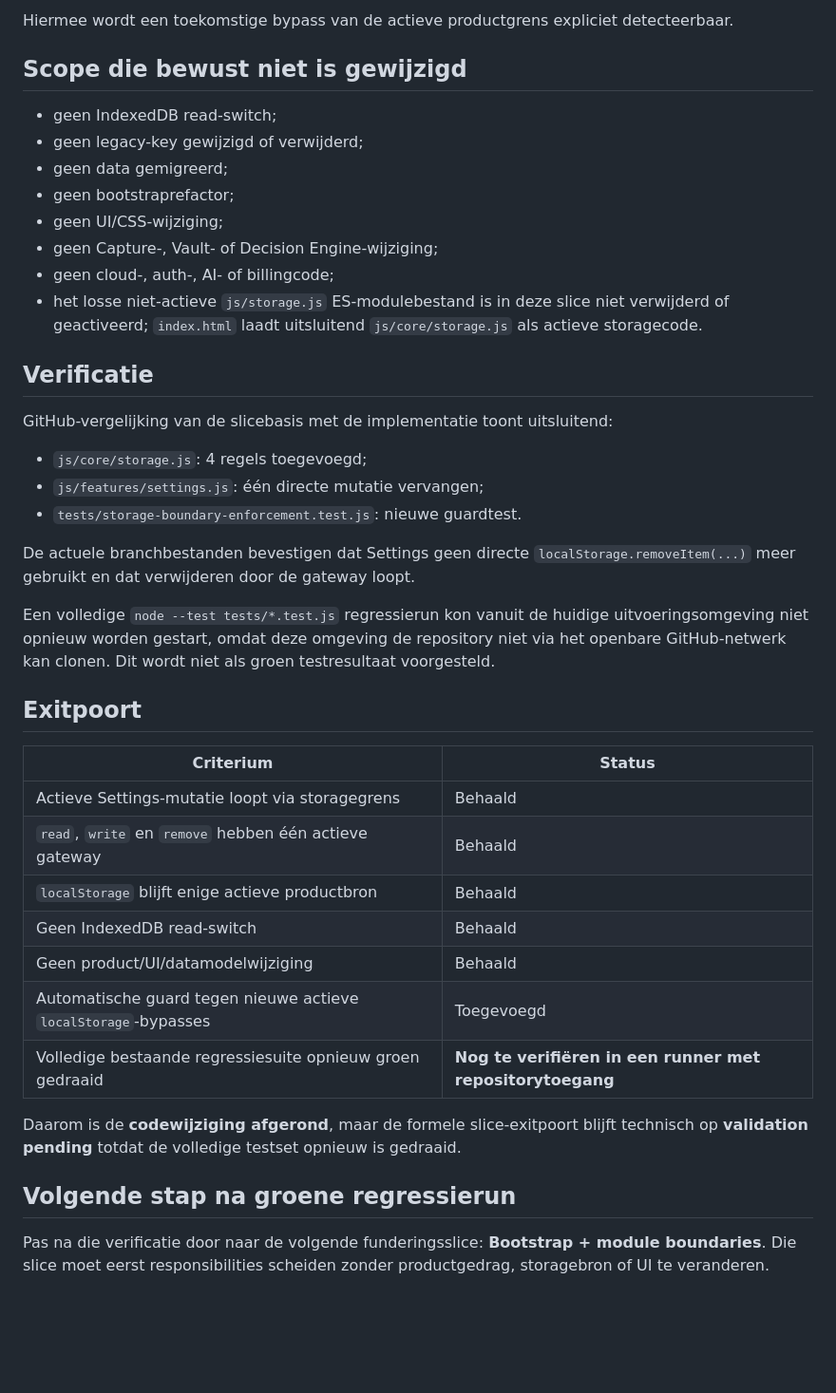
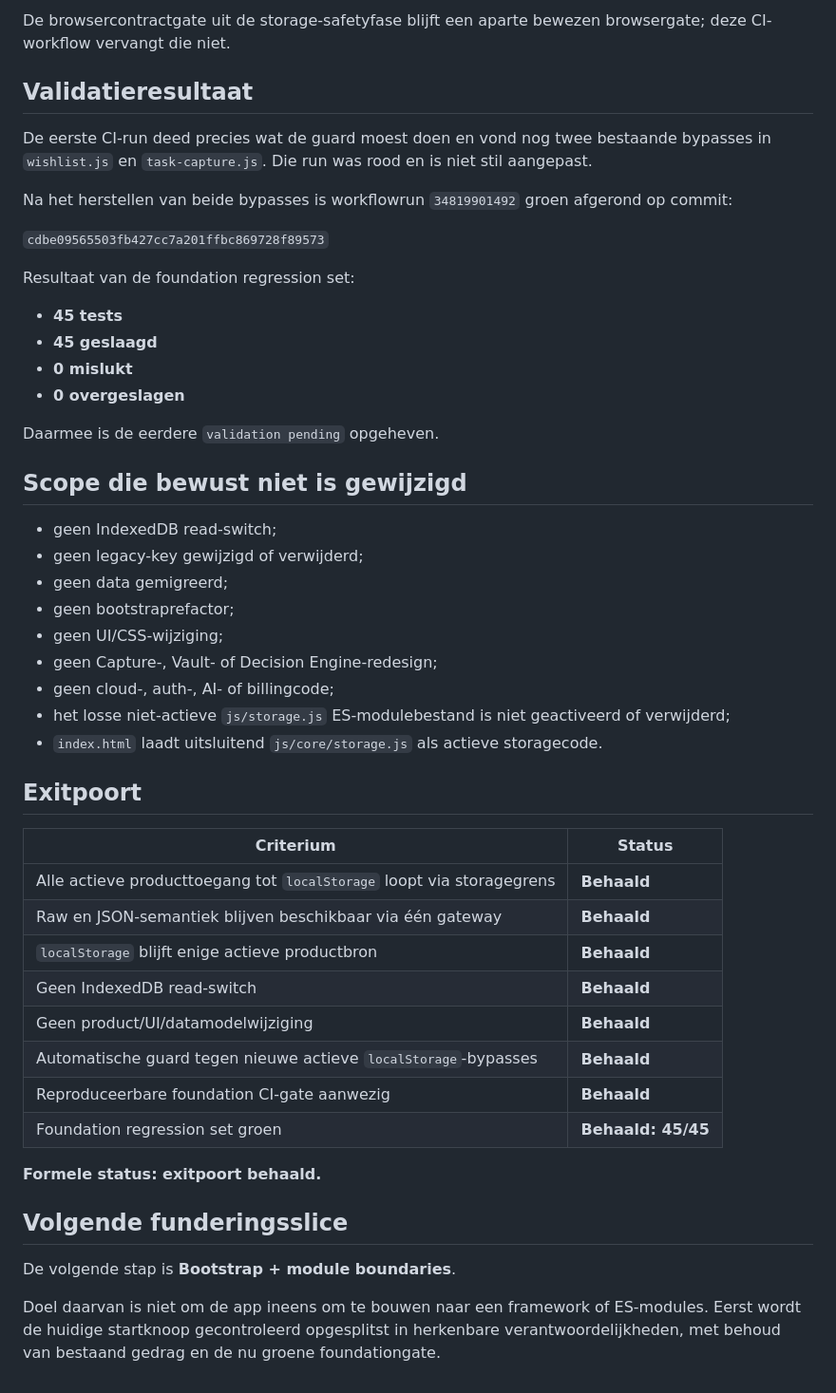
Before and after one commit to EVGBuild/Taken-app, a Markdown page: docs/phase-2/storage-boundary-enforcement.md, the part around one of its changes. Shown at 95% size. Drawn GitHub-style; blank space fills up the shorter version.

```diff
--- a/docs/phase-2/storage-boundary-enforcement.md
+++ b/docs/phase-2/storage-boundary-enforcement.md
@@ -53,5 +58,22 @@ De test controleert daarnaast dat de actieve storagegrens `read`, `write` en `re
 
-Hiermee wordt een toekomstige bypass van de actieve productgrens expliciet detecteerbaar.
+De browsercontractgate uit de storage-safetyfase blijft een aparte bewezen browsergate; deze CI-workflow vervangt die niet.
+
+## Validatieresultaat
+
+De eerste CI-run deed precies wat de guard moest doen en vond nog twee bestaande bypasses in `wishlist.js` en `task-capture.js`. Die run was rood en is niet stil aangepast.
+
+Na het herstellen van beide bypasses is workflowrun `34819901492` groen afgerond op commit:
+
+`cdbe09565503fb427cc7a201ffbc869728f89573`
+
+Resultaat van de foundation regression set:
+
+- **45 tests**
+- **45 geslaagd**
+- **0 mislukt**
+- **0 overgeslagen**
+
+Daarmee is de eerdere `validation pending` opgeheven.
 
 ## Scope die bewust niet is gewijzigd
 
@@ -60,36 +82,28 @@ Hiermee wordt een toekomstige bypass van de actieve productgrens expliciet detec
 - geen data gemigreerd;
 - geen bootstraprefactor;
 - geen UI/CSS-wijziging;
-- geen Capture-, Vault- of Decision Engine-wijziging;
+- geen Capture-, Vault- of Decision Engine-redesign;
 - geen cloud-, auth-, AI- of billingcode;
-- het losse niet-actieve `js/storage.js` ES-modulebestand is in deze slice niet verwijderd of geactiveerd; `index.html` laadt uitsluitend `js/core/storage.js` als actieve storagecode.
-
-## Verificatie
-
-GitHub-vergelijking van de slicebasis met de implementatie toont uitsluitend:
-
-- `js/core/storage.js`: 4 regels toegevoegd;
-- `js/features/settings.js`: één directe mutatie vervangen;
-- `tests/storage-boundary-enforcement.test.js`: nieuwe guardtest.
-
-De actuele branchbestanden bevestigen dat Settings geen directe `localStorage.removeItem(...)` meer gebruikt en dat verwijderen door de gateway loopt.
-
-Een volledige `node --test tests/*.test.js` regressierun kon vanuit de huidige uitvoeringsomgeving niet opnieuw worden gestart, omdat deze omgeving de repository niet via het openbare GitHub-netwerk kan clonen. Dit wordt niet als groen testresultaat voorgesteld.
+- het losse niet-actieve `js/storage.js` ES-modulebestand is niet geactiveerd of verwijderd;
+- `index.html` laadt uitsluitend `js/core/storage.js` als actieve storagecode.
 
 ## Exitpoort
 
 | Criterium | Status |
 | --- | --- |
-| Actieve Settings-mutatie loopt via storagegrens | Behaald |
-| `read`, `write` en `remove` hebben één actieve gateway | Behaald |
-| `localStorage` blijft enige actieve productbron | Behaald |
-| Geen IndexedDB read-switch | Behaald |
-| Geen product/UI/datamodelwijziging | Behaald |
-| Automatische guard tegen nieuwe actieve `localStorage`-bypasses | Toegevoegd |
-| Volledige bestaande regressiesuite opnieuw groen gedraaid | **Nog te verifiëren in een runner met repositorytoegang** |
+| Alle actieve producttoegang tot `localStorage` loopt via storagegrens | **Behaald** |
+| Raw en JSON-semantiek blijven beschikbaar via één gateway | **Behaald** |
+| `localStorage` blijft enige actieve productbron | **Behaald** |
+| Geen IndexedDB read-switch | **Behaald** |
+| Geen product/UI/datamodelwijziging | **Behaald** |
+| Automatische guard tegen nieuwe actieve `localStorage`-bypasses | **Behaald** |
+| Reproduceerbare foundation CI-gate aanwezig | **Behaald** |
+| Foundation regression set groen | **Behaald: 45/45** |
 
-Daarom is de **codewijziging afgerond**, maar de formele slice-exitpoort blijft technisch op **validation pending** totdat de volledige testset opnieuw is gedraaid.
+**Formele status: exitpoort behaald.**
 
-## Volgende stap na groene regressierun
+## Volgende funderingsslice
 
-Pas na die verificatie door naar de volgende funderingsslice: **Bootstrap + module boundaries**. Die slice moet eerst responsibilities scheiden zonder productgedrag, storagebron of UI te veranderen.
+De volgende stap is **Bootstrap + module boundaries**.
+
+Doel daarvan is niet om de app ineens om te bouwen naar een framework of ES-modules. Eerst wordt de huidige startknoop gecontroleerd opgesplitst in herkenbare verantwoordelijkheden, met behoud van bestaand gedrag en de nu groene foundationgate.
```
Also changed, not shown: other parts of docs/phase-2/storage-boundary-enforcement.md (+28 -23 lines).
